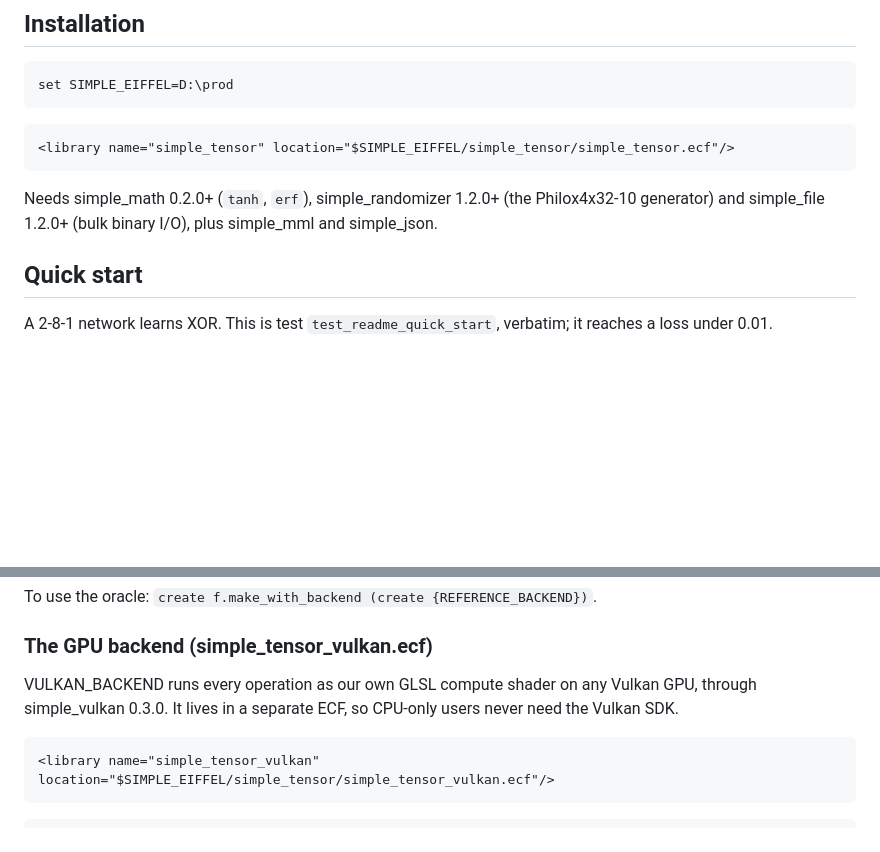
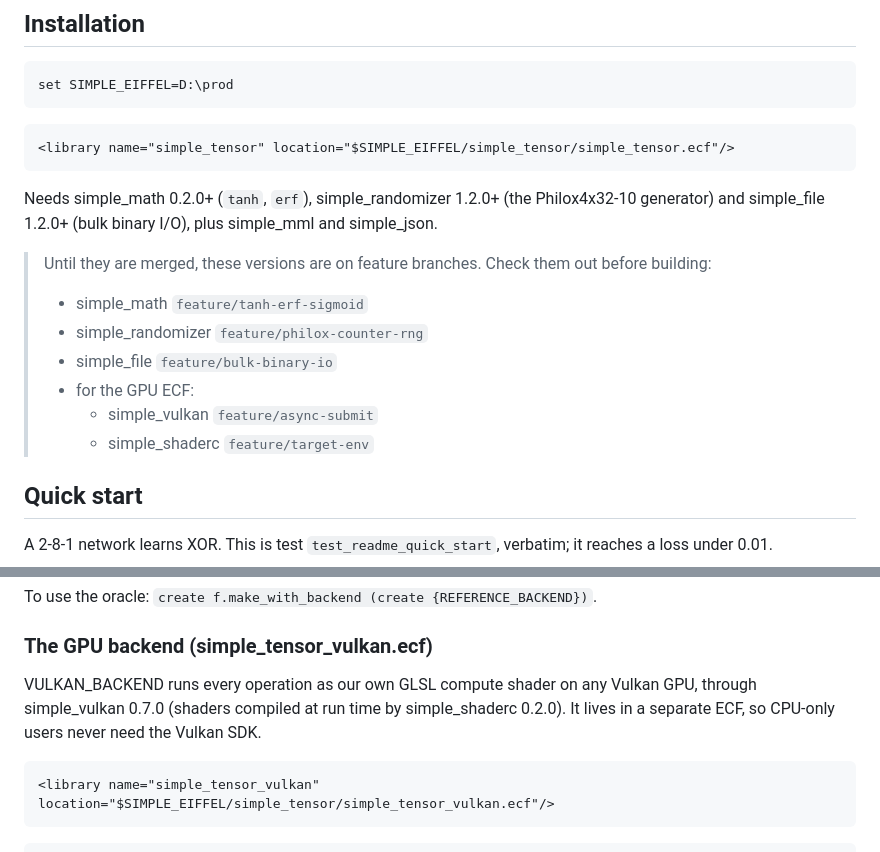
Before and after one commit to simple-eiffel/simple_tensor, a Markdown page: README.md, 2 parts joined by grey strips. Drawn GitHub-style; blank space fills up the shorter version.

Commit message:
README: dependency branches until merged; simple_vulkan 0.7.0 + simple_shaderc 0.2.0
Co-Authored-By: Claude Opus 5.5 <noreply@anthropic.com>
Claude-Session: https://claude.ai/code/session_012PFJee3mJBAXgBopSB5oXH

````diff
--- a/README.md
+++ b/README.md
@@ -15,6 +15,15 @@ set SIMPLE_EIFFEL=D:\prod
 ```
 
 Needs simple_math 0.2.0+ (`tanh`, `erf`), simple_randomizer 1.2.0+ (the Philox4x32-10 generator) and simple_file 1.2.0+ (bulk binary I/O), plus simple_mml and simple_json.
+
+> Until they are merged, these versions are on feature branches. Check them out before building:
+>
+> - simple_math `feature/tanh-erf-sigmoid`
+> - simple_randomizer `feature/philox-counter-rng`
+> - simple_file `feature/bulk-binary-io`
+> - for the GPU ECF:
+>   - simple_vulkan `feature/async-submit`
+>   - simple_shaderc `feature/target-env`
 
 ## Quick start
 
@@ -84,7 +93,7 @@ To use the oracle: `create f.make_with_backend (create {REFERENCE_BACKEND})`.
 
 ### The GPU backend (simple_tensor_vulkan.ecf)
 
-VULKAN_BACKEND runs every operation as our own GLSL compute shader on any Vulkan GPU, through simple_vulkan 0.3.0. It lives in a separate ECF, so CPU-only users never need the Vulkan SDK.
+VULKAN_BACKEND runs every operation as our own GLSL compute shader on any Vulkan GPU, through simple_vulkan 0.7.0 (shaders compiled at run time by simple_shaderc 0.2.0). It lives in a separate ECF, so CPU-only users never need the Vulkan SDK.
 
 ```xml
 <library name="simple_tensor_vulkan" location="$SIMPLE_EIFFEL/simple_tensor/simple_tensor_vulkan.ecf"/>
````
Also changed, not shown: .eiffel-workflow/HANDOFF-2026-10-26.md (+1 -1 lines).
